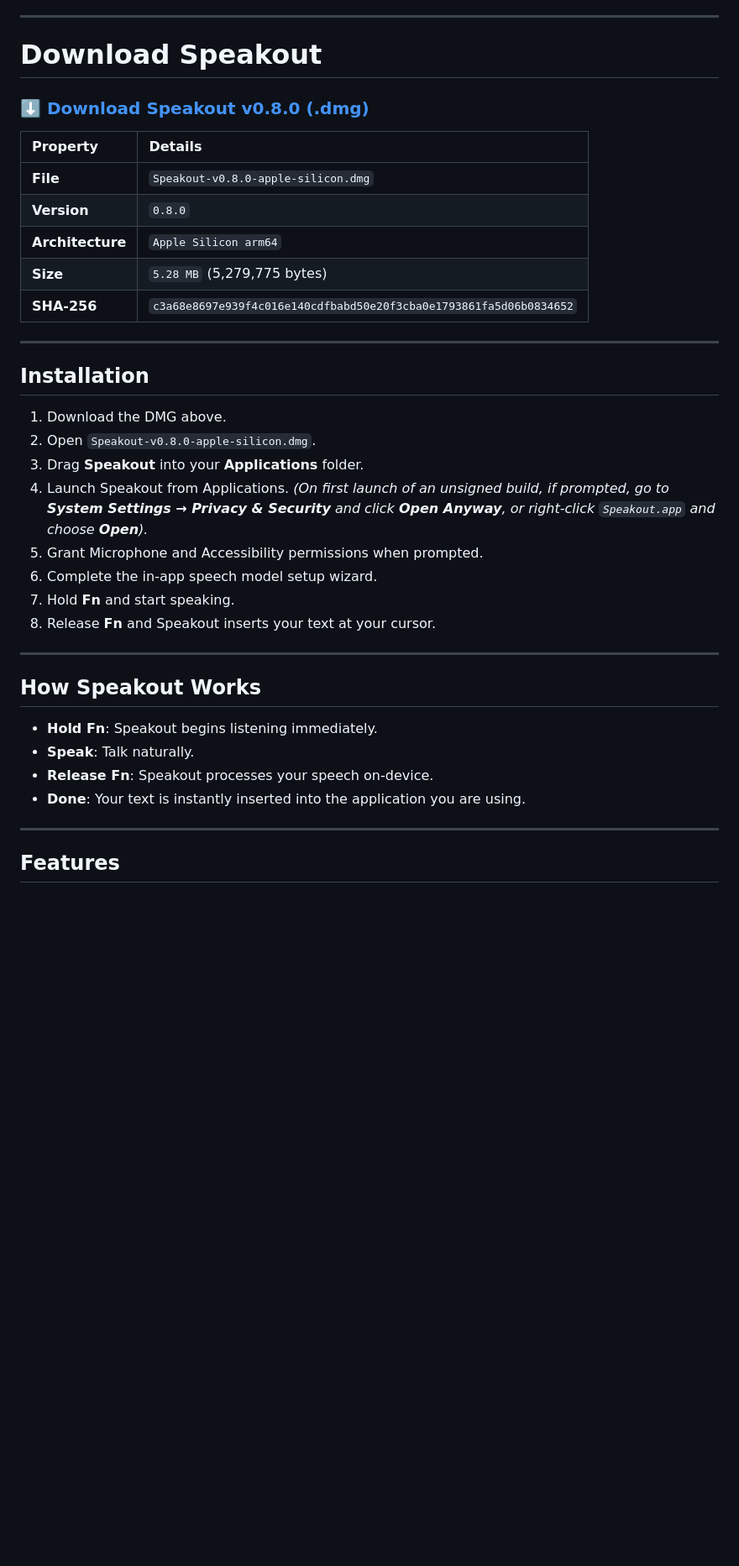
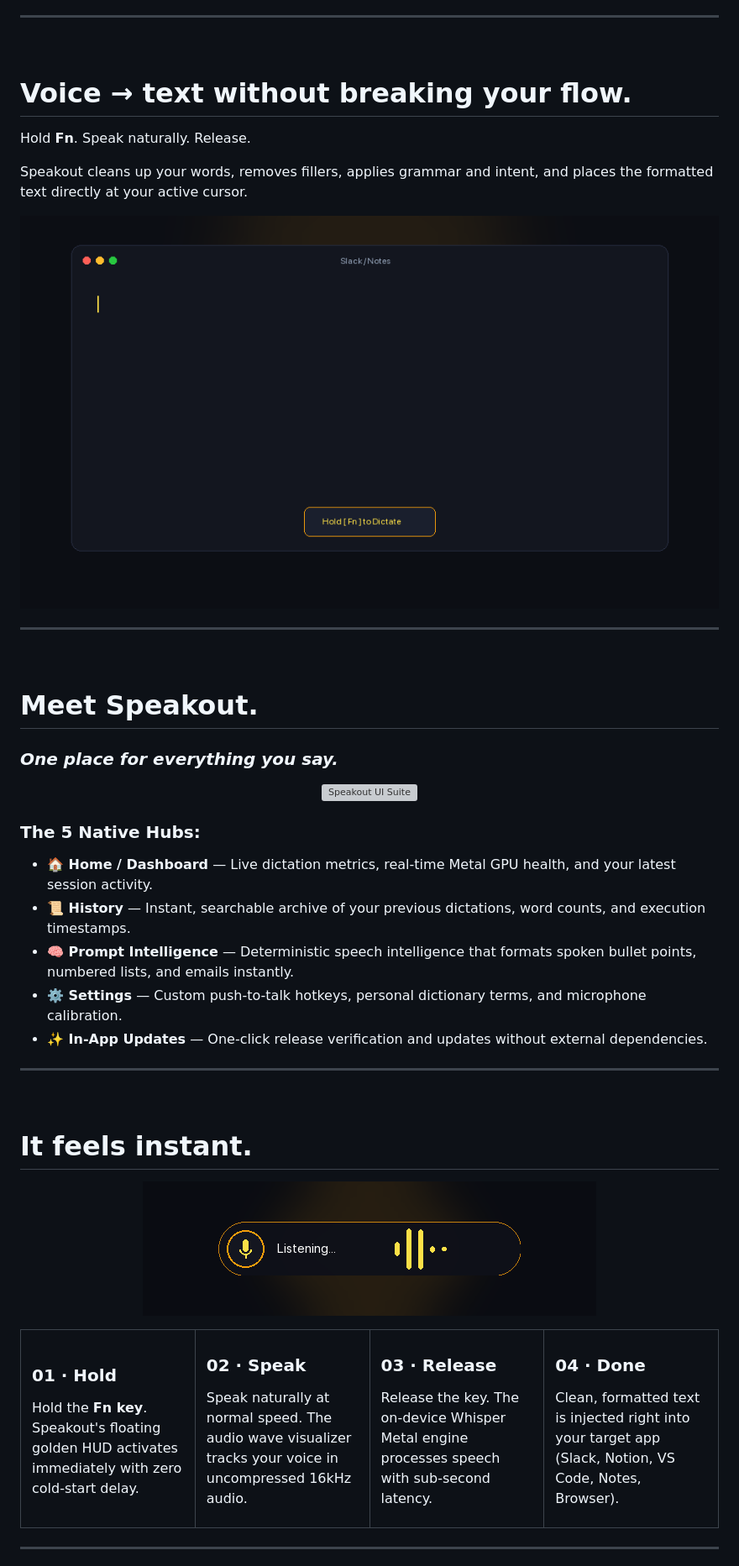
Before and after one commit to codesource18/speakout-downloads, a Markdown page: README.md, the part around one of its changes. Shown at 84% size. Rendered like a GitHub page; pictures changed too: assets/speakout-hud-demo.gif (added), assets/speakout-live-demo.gif (added); blank space fills up the shorter version; grey boxes are pictures that could not be loaded.

Commit message:
Create cinematic Speakout v0.7.0 product launch page

```diff
--- a/README.md
+++ b/README.md
@@ -18,41 +57,70 @@ Hold the **Fn key**, speak naturally, release the key, and Speakout processes an
 
 ---
 
-# Download Speakout
+<br>
 
-### [⬇️ Download Speakout v0.8.0 (.dmg)](https://github.com/codesource18/speakout-downloads/raw/refs/heads/main/Speakout-v0.8.0-apple-silicon.dmg)
+# Voice → text without breaking your flow.
 
-| Property | Details |
-| :--- | :--- |
-| **File** | `Speakout-v0.8.0-apple-silicon.dmg` |
-| **Version** | `0.8.0` |
-| **Architecture** | `Apple Silicon arm64` |
-| **Size** | `5.28 MB` (5,279,775 bytes) |
-| **SHA-256** | `c3a68e8697e939f4c016e140cdfbabd50e20f3cba0e1793861fa5d06b0834652` |
+Hold **Fn**. Speak naturally. Release.
+
+Speakout cleans up your words, removes fillers, applies grammar and intent, and places the formatted text directly at your active cursor.
+
+<p align="center">
+  <img src="assets/speakout-live-demo.gif" width="100%" alt="Speakout Live Dictation Demo" style="border-radius: 12px; border: 1px solid #282f44;">
+</p>
 
 ---
 
-## Installation
+<br>
 
-1. Download the DMG above.
-2. Open `Speakout-v0.8.0-apple-silicon.dmg`.
-3. Drag **Speakout** into your **Applications** folder.
-4. Launch Speakout from Applications. *(On first launch of an unsigned build, if prompted, go to **System Settings → Privacy & Security** and click **Open Anyway**, or right-click `Speakout.app` and choose **Open**).*
-5. Grant Microphone and Accessibility permissions when prompted.
-6. Complete the in-app speech model setup wizard.
-7. Hold **Fn** and start speaking.
-8. Release **Fn** and Speakout inserts your text at your cursor.
+# Meet Speakout.
+
+### *One place for everything you say.*
+
+<p align="center">
+  <img src="assets/speakout-ui-showcase.webp" width="100%" alt="Speakout UI Suite" style="border-radius: 14px;">
+</p>
+
+### The 5 Native Hubs:
+
+* **🏠 Home / Dashboard** — Live dictation metrics, real-time Metal GPU health, and your latest session activity.
+* **📜 History** — Instant, searchable archive of your previous dictations, word counts, and execution timestamps.
+* **🧠 Prompt Intelligence** — Deterministic speech intelligence that formats spoken bullet points, numbered lists, and emails instantly.
+* **⚙️ Settings** — Custom push-to-talk hotkeys, personal dictionary terms, and microphone calibration.
+* **✨ In-App Updates** — One-click release verification and updates without external dependencies.
 
 ---
 
-## How Speakout Works
+<br>
 
-- **Hold Fn**: Speakout begins listening immediately.
-- **Speak**: Talk naturally.
-- **Release Fn**: Speakout processes your speech on-device.
-- **Done**: Your text is instantly inserted into the application you are using.
+# It feels instant.
+
+<p align="center">
+  <img src="assets/speakout-hud-demo.gif" width="540" alt="Speakout Floating HUD" style="border-radius: 28px; border: 1px solid rgba(245,158,11,0.3);">
+</p>
+
+<table width="100%" style="border: none;">
+  <tr>
+    <td width="25%" valign="top">
+      <h3>01 · Hold</h3>
+      <p>Hold the <strong>Fn key</strong>. Speakout's floating golden HUD activates immediately with zero cold-start delay.</p>
+    </td>
+    <td width="25%" valign="top">
+      <h3>02 · Speak</h3>
+      <p>Speak naturally at normal speed. The audio wave visualizer tracks your voice in uncompressed 16kHz audio.</p>
+    </td>
+    <td width="25%" valign="top">
+      <h3>03 · Release</h3>
+      <p>Release the key. The on-device Whisper Metal engine processes speech with sub-second latency.</p>
+    </td>
+    <td width="25%" valign="top">
+      <h3>04 · Done</h3>
+      <p>Clean, formatted text is injected right into your target app (Slack, Notion, VS Code, Notes, Browser).</p>
+    </td>
+  </tr>
+</table>
 
 ---
 
-## Features
+<br>
 
```
Also changed, not shown: other parts of README.md (+156 -58 lines), 6 other files.
